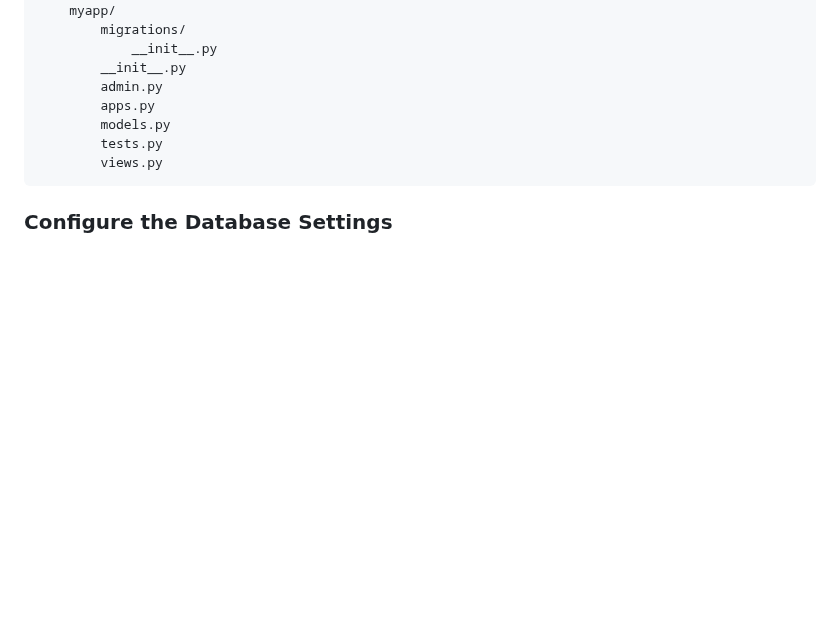
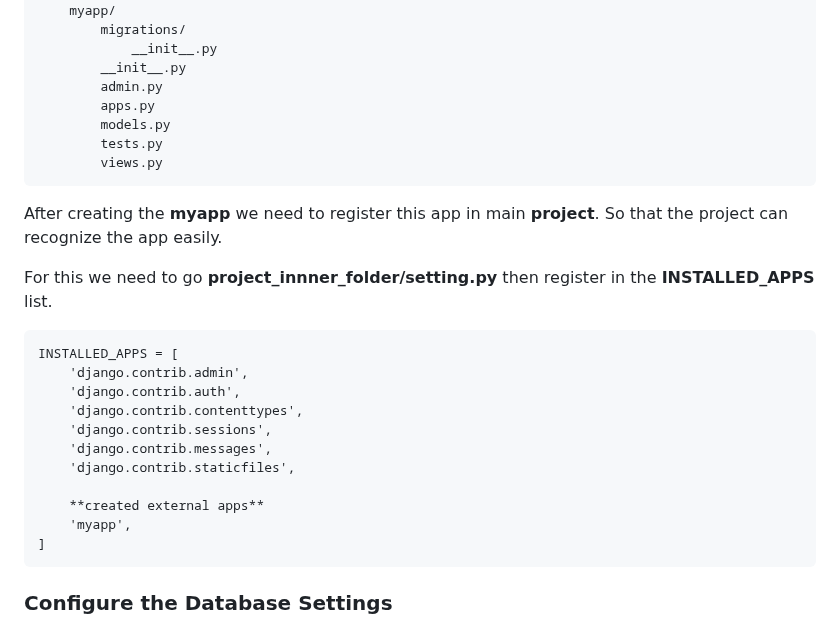
Before and after one commit to s0urav6529/sourav-django-ocean, a Markdown page: README.md, the part around the change. Rendered like a GitHub page; blank space fills up the shorter version.

Commit message:
add in file

```diff
--- a/README.md
+++ b/README.md
@@ -98,6 +98,22 @@ Django creates a folder named **myapp** in my project, with this content:
             tests.py
             views.py
 
+After creating the **myapp** we need to register this app in main **project**. So that the project can recognize the app easily.
+
+For this we need to go **project_innner_folder/setting.py** then register in the **INSTALLED_APPS** list.
+
+    INSTALLED_APPS = [
+        'django.contrib.admin',
+        'django.contrib.auth',
+        'django.contrib.contenttypes',
+        'django.contrib.sessions',
+        'django.contrib.messages',
+        'django.contrib.staticfiles',
+
+        **created external apps**
+        'myapp',
+    ]
+
 ### Configure the Database Settings
 
 To configure the database settings in your Django project. Open the settings.py file in your project directory and find the DATABASES section. You should see something like this:
```
